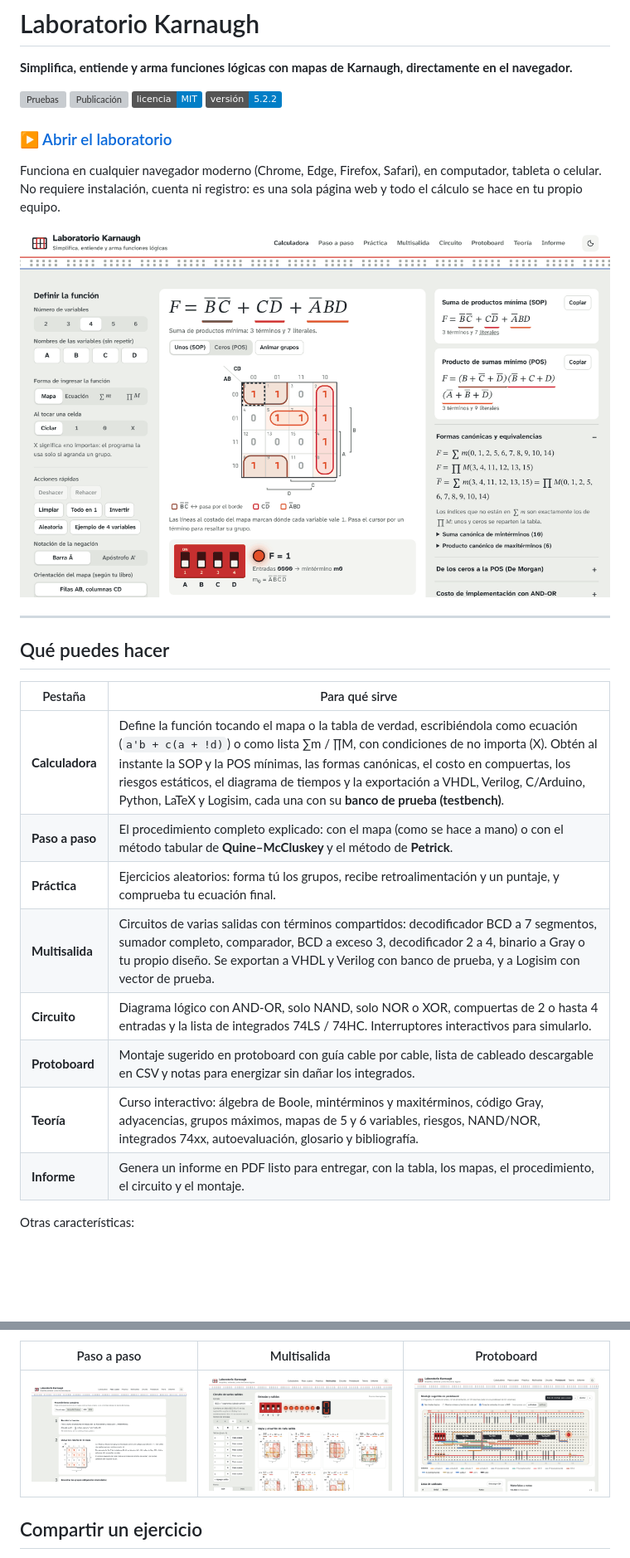
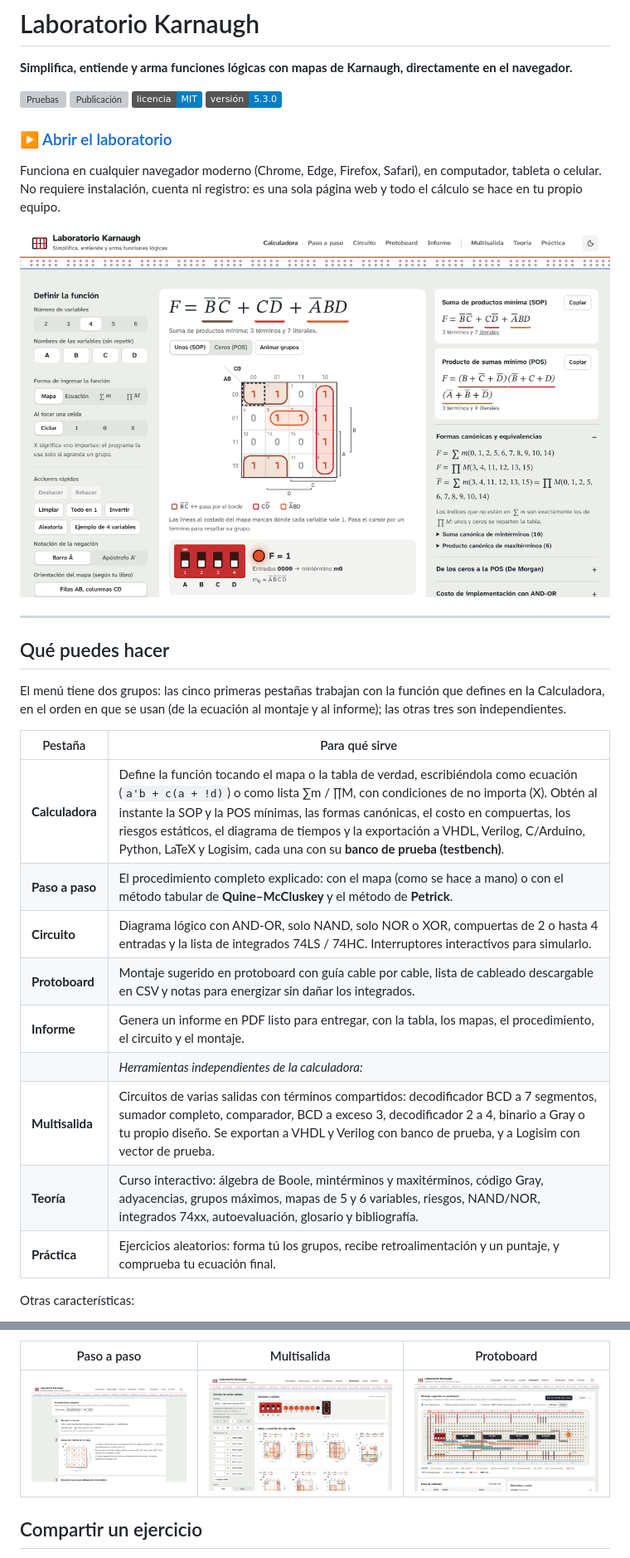
Before and after one commit to andresdasugo/Karnaugh, a Markdown page: README.md, 2 parts joined by grey strips. Shown at 83% size. GitHub-like rendering; pictures changed too: docs/img/calculadora.png, docs/img/multisalida.png, docs/img/paso-a-paso.png; badges without logos; blank space fills up the shorter version; grey boxes are pictures that could not be loaded.

```diff
--- a/README.md
+++ b/README.md
@@ -5,7 +5,7 @@
 [![Pruebas](https://github.com/andresdasugo/Karnaugh/actions/workflows/ci.yml/badge.svg)](https://github.com/andresdasugo/Karnaugh/actions/workflows/ci.yml)
 [![Publicación](https://github.com/andresdasugo/Karnaugh/actions/workflows/pages.yml/badge.svg)](https://github.com/andresdasugo/Karnaugh/actions/workflows/pages.yml)
 [![Licencia: MIT](https://img.shields.io/badge/licencia-MIT-blue.svg)](LICENSE)
-![Versión](https://img.shields.io/badge/versión-5.2.2-informational)
+![Versión](https://img.shields.io/badge/versión-5.3.0-informational)
 
 ### ▶ [Abrir el laboratorio](https://andresdasugo.github.io/Karnaugh/)
 
@@ -17,16 +17,19 @@ Funciona en cualquier navegador moderno (Chrome, Edge, Firefox, Safari), en comp
 
 ## Qué puedes hacer
 
+El menú tiene dos grupos: las cinco primeras pestañas trabajan con la función que defines en la Calculadora, en el orden en que se usan (de la ecuación al montaje y al informe); las otras tres son independientes.
+
 | Pestaña | Para qué sirve |
 | --- | --- |
 | **Calculadora** | Define la función tocando el mapa o la tabla de verdad, escribiéndola como ecuación (`a'b + c(a + !d)`) o como lista ∑m / ∏M, con condiciones de no importa (X). Obtén al instante la SOP y la POS mínimas, las formas canónicas, el costo en compuertas, los riesgos estáticos, el diagrama de tiempos y la exportación a VHDL, Verilog, C/Arduino, Python, LaTeX y Logisim, cada una con su **banco de prueba (testbench)**. |
 | **Paso a paso** | El procedimiento completo explicado: con el mapa (como se hace a mano) o con el método tabular de **Quine–McCluskey** y el método de **Petrick**. |
-| **Práctica** | Ejercicios aleatorios: forma tú los grupos, recibe retroalimentación y un puntaje, y comprueba tu ecuación final. |
-| **Multisalida** | Circuitos de varias salidas con términos compartidos: decodificador BCD a 7 segmentos, sumador completo, comparador, BCD a exceso 3, decodificador 2 a 4, binario a Gray o tu propio diseño. Se exportan a VHDL y Verilog con banco de prueba, y a Logisim con vector de prueba. |
 | **Circuito** | Diagrama lógico con AND-OR, solo NAND, solo NOR o XOR, compuertas de 2 o hasta 4 entradas y la lista de integrados 74LS / 74HC. Interruptores interactivos para simularlo. |
 | **Protoboard** | Montaje sugerido en protoboard con guía cable por cable, lista de cableado descargable en CSV y notas para energizar sin dañar los integrados. |
+| **Informe** | Genera un informe en PDF listo para entregar, con la tabla, los mapas, el procedimiento, el circuito y el montaje. |
+| | *Herramientas independientes de la calculadora:* |
+| **Multisalida** | Circuitos de varias salidas con términos compartidos: decodificador BCD a 7 segmentos, sumador completo, comparador, BCD a exceso 3, decodificador 2 a 4, binario a Gray o tu propio diseño. Se exportan a VHDL y Verilog con banco de prueba, y a Logisim con vector de prueba. |
 | **Teoría** | Curso interactivo: álgebra de Boole, mintérminos y maxitérminos, código Gray, adyacencias, grupos máximos, mapas de 5 y 6 variables, riesgos, NAND/NOR, integrados 74xx, autoevaluación, glosario y bibliografía. |
-| **Informe** | Genera un informe en PDF listo para entregar, con la tabla, los mapas, el procedimiento, el circuito y el montaje. |
+| **Práctica** | Ejercicios aleatorios: forma tú los grupos, recibe retroalimentación y un puntaje, y comprueba tu ecuación final. |
 
 Otras características:
 
```
Also changed, not shown: CHANGELOG.md (+20 -0 lines), docs/img/celular.png, 2 other files.
